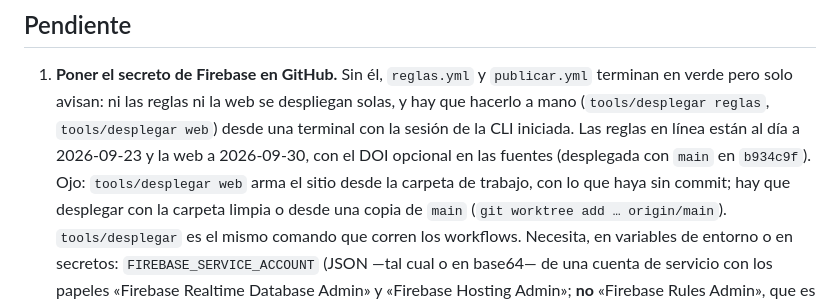
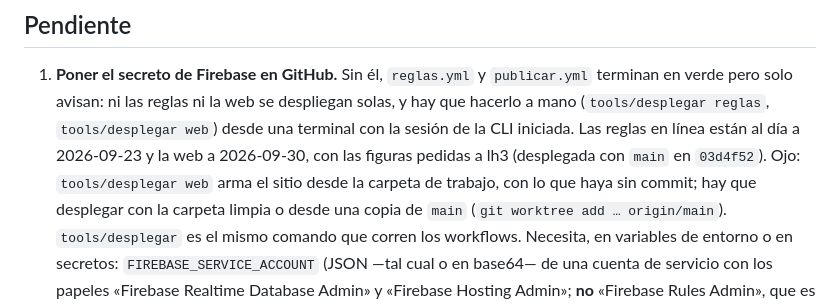
Before and after one commit to pavelucho/radquiz, a Markdown page: CLAUDE.md, the part around the change. Rendered like a GitHub page.

Commit message:
Anota que la web con las figuras por lh3 ya está desplegada
Co-Authored-By: Claude Opus 5.5 <noreply@anthropic.com>

```diff
--- a/CLAUDE.md
+++ b/CLAUDE.md
@@ -196,7 +196,7 @@ JPG, lado mayor ≤ 1600 px, ≤ 250 KB, sin datos de pacientes. v1: solo open a
 1. **Poner el secreto de Firebase en GitHub.** Sin él, `reglas.yml` y `publicar.yml` terminan en verde pero solo
    avisan: ni las reglas ni la web se despliegan solas, y hay que hacerlo a mano (`tools/desplegar reglas`,
    `tools/desplegar web`) desde una terminal con la sesión de la CLI iniciada. Las reglas en línea están al día a
-   2026-09-23 y la web a 2026-09-30, con el DOI opcional en las fuentes (desplegada con `main` en `b934c9f`). Ojo: `tools/desplegar web` arma el sitio desde la carpeta de trabajo, con lo que haya
+   2026-09-23 y la web a 2026-09-30, con las figuras pedidas a lh3 (desplegada con `main` en `03d4f52`). Ojo: `tools/desplegar web` arma el sitio desde la carpeta de trabajo, con lo que haya
    sin commit; hay que desplegar con la carpeta limpia o desde una copia de `main` (`git worktree add … origin/main`).
    `tools/desplegar` es el mismo comando que corren los workflows. Necesita, en variables de entorno o en
    secretos: `FIREBASE_SERVICE_ACCOUNT` (JSON —tal cual o en base64— de una cuenta de servicio con los papeles
```
